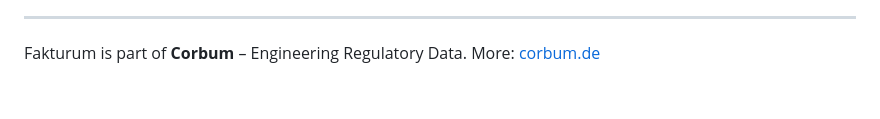
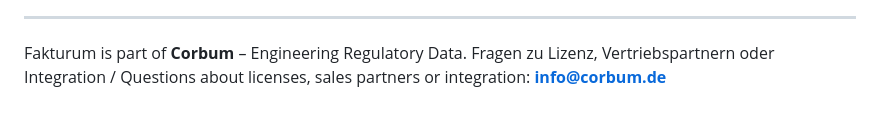
Before and after one commit to vsveyko/corbum-releases, a Markdown page: README.md, the part around the change. GitHub-like rendering.

Commit message:
README: refer to info@corbum.de instead of the website
Co-Authored-By: Claude Sonnet 5.5 <noreply@anthropic.com>

```diff
--- a/README.md
+++ b/README.md
@@ -127,4 +127,4 @@ the license file decides which plan is active.
 ---
 
 Fakturum is part of **Corbum** – Engineering Regulatory Data.
-More: [corbum.de](https://corbum.de/fakturum.html)
+Fragen zu Lizenz, Vertriebspartnern oder Integration / Questions about licenses, sales partners or integration: **info@corbum.de**
```
